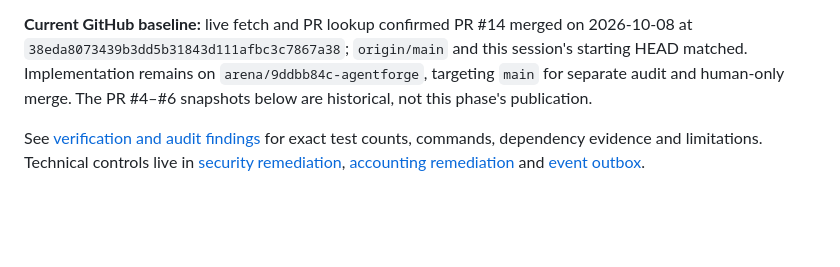
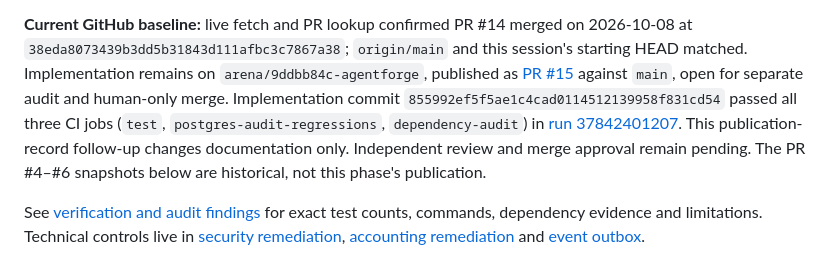
Before and after one commit to CryptoExplor/agentforge, a Markdown page: docs/PROJECT_STATUS.md, the part around the change. GitHub-like rendering; blank space fills up the shorter version.

```diff
--- a/docs/PROJECT_STATUS.md
+++ b/docs/PROJECT_STATUS.md
@@ -214,8 +214,14 @@ not used as the current baseline.
 **Current GitHub baseline:** live fetch and PR lookup confirmed PR #14 merged
 on 2026-10-08 at `38eda8073439b3dd5b31843d111afbc3c7867a38`; `origin/main`
 and this session's starting HEAD matched. Implementation remains on
-`arena/9ddbb84c-agentforge`, targeting `main` for separate audit and human-only
-merge. The PR #4–#6 snapshots below are historical, not this phase's publication.
+`arena/9ddbb84c-agentforge`, published as [PR #15](https://github.com/CryptoExplor/agentforge/pull/15)
+against `main`, open for separate audit and human-only merge. Implementation
+commit `855992ef5f5ae1c4cad0114512139958f831cd54` passed all three CI jobs
+(`test`, `postgres-audit-regressions`, `dependency-audit`) in
+[run 37842401207](https://github.com/CryptoExplor/agentforge/actions/runs/37842401207).
+This publication-record follow-up changes documentation only. Independent
+review and merge approval remain pending. The PR #4–#6 snapshots below are
+historical, not this phase's publication.
 
 See [verification and audit findings](AUDIT_VERIFICATION.md) for exact test counts,
 commands, dependency evidence and limitations. Technical controls live in
```
Also changed, not shown: docs/AUDIT_VERIFICATION.md (+2 -0 lines).
